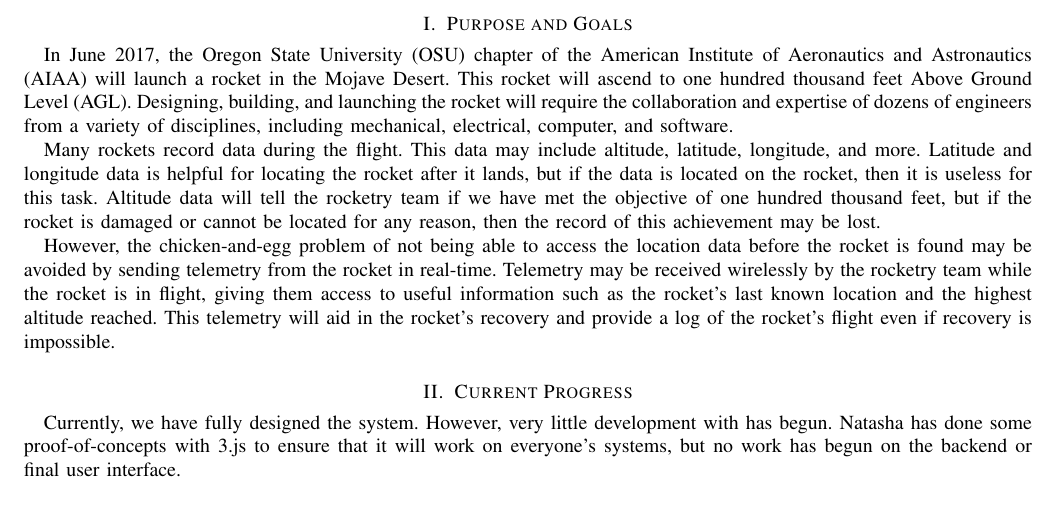
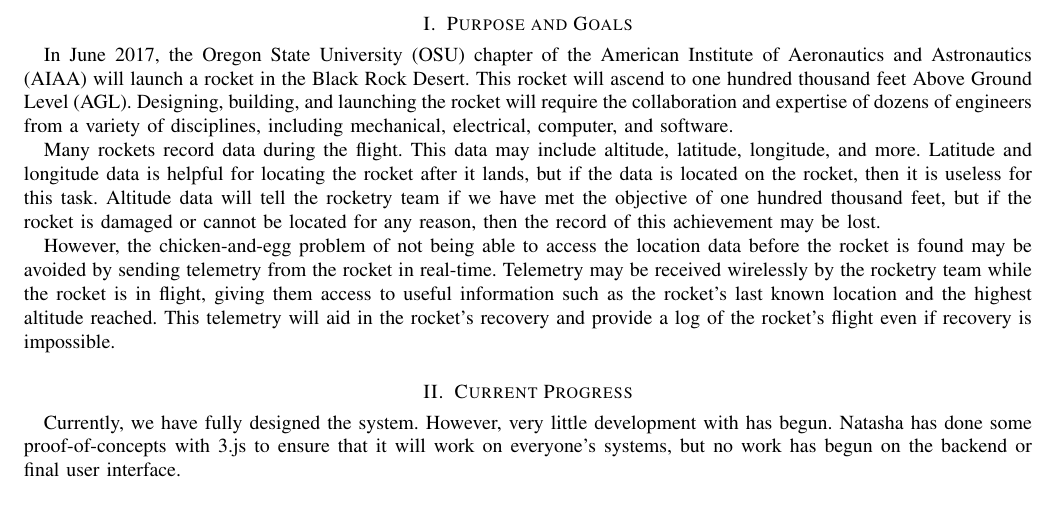
Before and after one commit to 100k-rocketry/groundstation, a LaTeX paper (doc/progress/progress-1.tex): part of page 3 of 8, cut so that both start at the same text. Compiled offline with pdfLaTeX; a missing font is replaced by an installed copy or a similar font; a LaTeX package or settings file that is missing is left out.

Commit message:
Mohave -> Black rock

```diff
--- a/doc/progress/progress-1.tex
+++ b/doc/progress/progress-1.tex
@@ -116,7 +116,7 @@
 
 \section{Purpose and Goals}
 	In June 2017, the \ac{OSU} chapter of the
-	\ac{AIAA} will launch a rocket in the Mojave Desert.
+	\ac{AIAA} will launch a rocket in the Black Rock Desert.
 	This rocket will ascend to one hundred thousand feet \ac{AGL}.
 	Designing, building, and launching the rocket will require the
 	collaboration and expertise of dozens of engineers from a variety
```
Also changed, not shown: doc/progress/progress-1.pdf.
